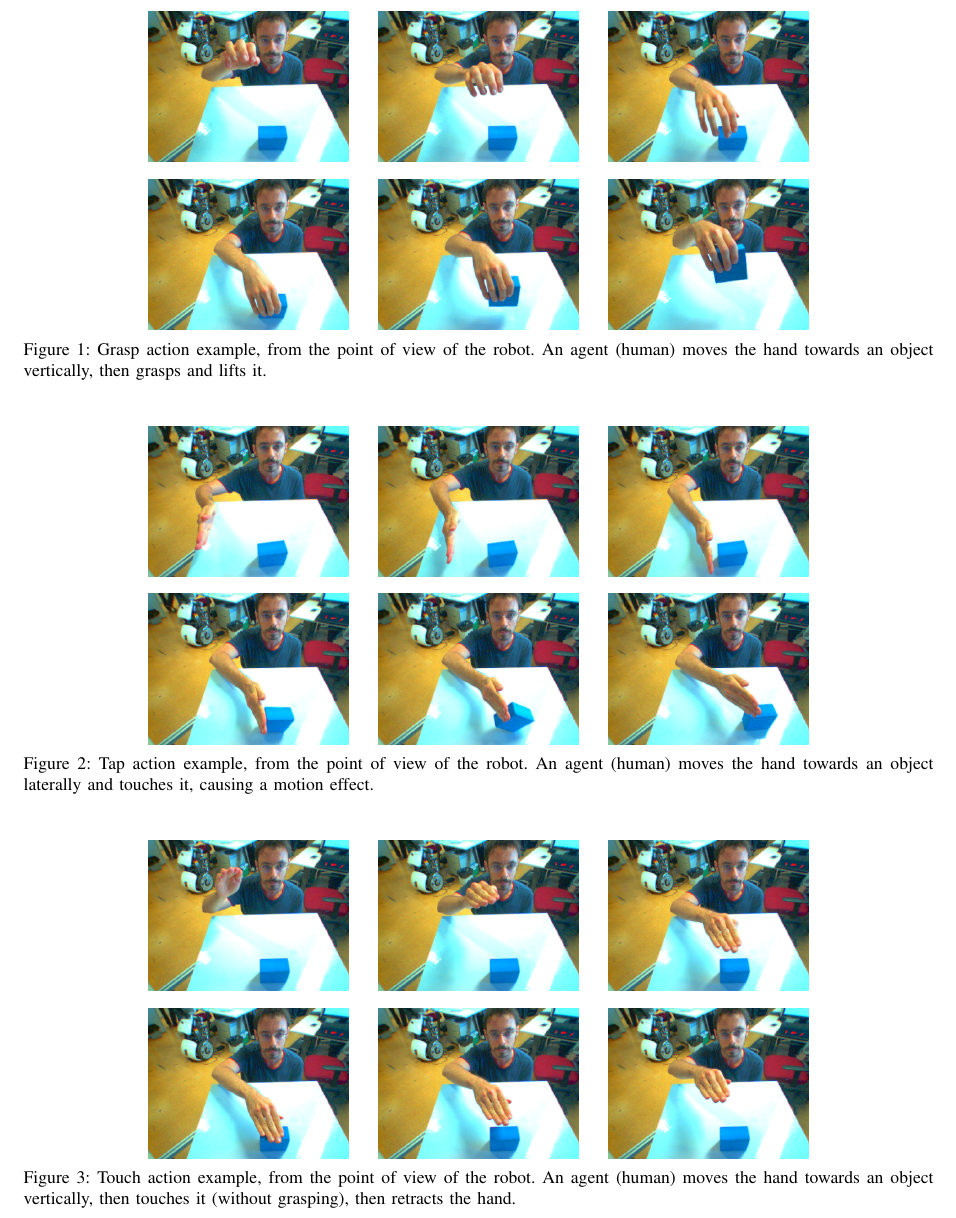
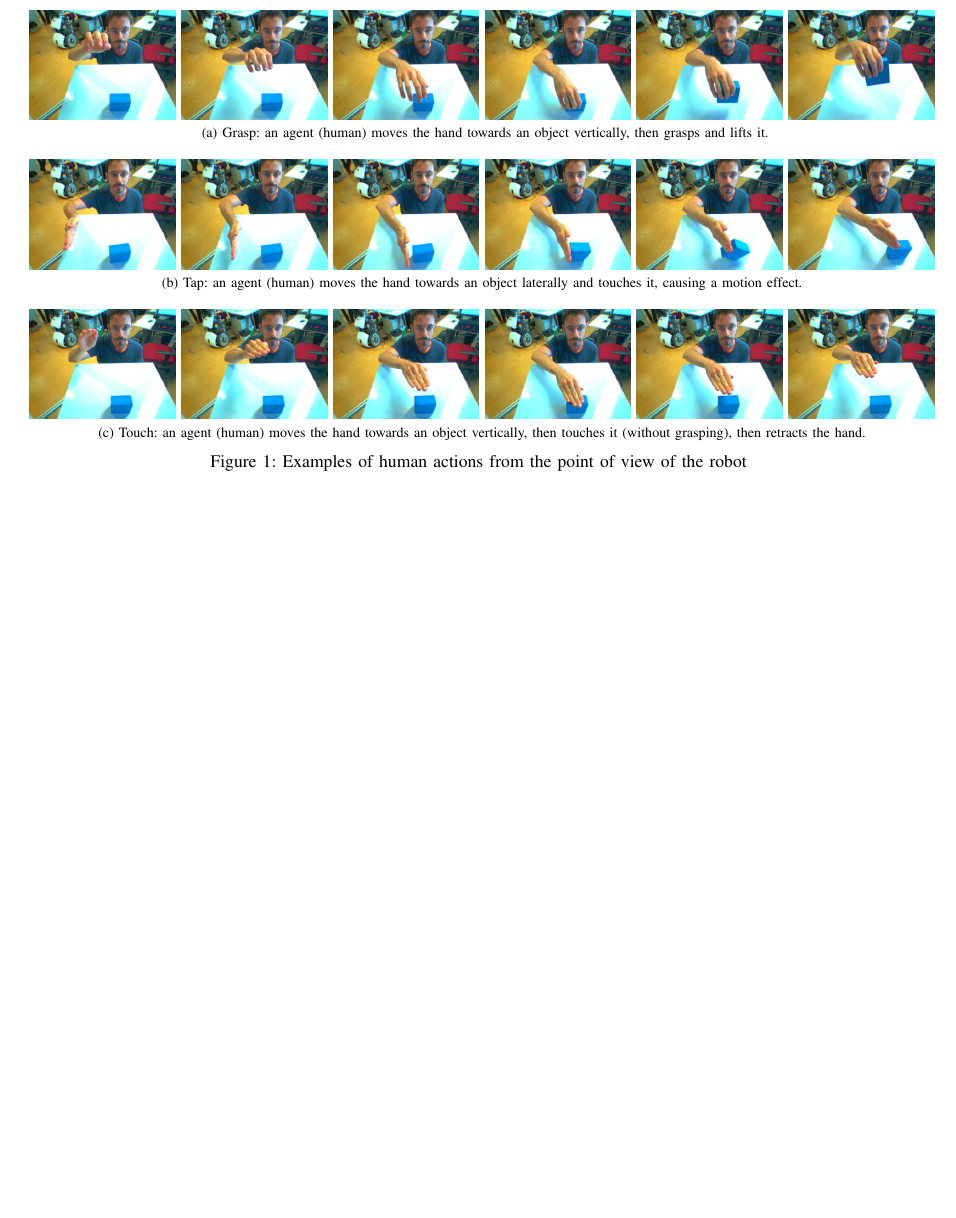
Before and after one commit to gsaponaro/tcds-gestures, a LaTeX paper (article/2017-11_submission/gsaponaro-tcds2017language.tex, which reads article/2017-11_submission/approach.tex): part of page 4 of 11, cut so that both start at the same text, the shorter picture padded with empty space. Compiled offline with pdfLaTeX; a missing font is replaced by an installed copy or a similar font; a LaTeX package or settings file that is missing is left out.

Commit message:
reduced size of examples

```diff
--- a/article/2017-11_submission/approach.tex
+++ b/article/2017-11_submission/approach.tex
@@ -1,71 +1,39 @@
 %!TEX encoding = UTF-8 Unicode
 
-\section{Proposed Approach}
+%\newcommand{\myWidth}{0.22}
+\newcommand{\myWidth}{0.16}
+\begin{figure*}
+  \centering
+  \subfloat[][Grasp: an agent~(human) moves the hand towards an object vertically, then grasps and lifts it.]{
+    \includegraphics[width=\myWidth\linewidth]{grasp-00000169}
+    \includegraphics[width=\myWidth\linewidth]{grasp-00000170}
+    \includegraphics[width=\myWidth\linewidth]{grasp-00000171}
+    \includegraphics[width=\myWidth\linewidth]{grasp-00000173}
+    \includegraphics[width=\myWidth\linewidth]{grasp-00000177}
+    \includegraphics[width=\myWidth\linewidth]{grasp-00000180}
+    \label{fig:action_examples:grasp}
+  } % end subfloat
 
-\newcommand{\myWidth}{0.22}
-\begin{figure*}
-    \centering
-    \subfloat
-    { \includegraphics[width=\myWidth\linewidth]{grasp-00000169} } \quad
-    %
-    \subfloat
-    { \includegraphics[width=\myWidth\linewidth]{grasp-00000170} } \quad
-    %
-    \subfloat
-    { \includegraphics[width=\myWidth\linewidth]{grasp-00000171} } \\
-    %
-    \subfloat
-    { \includegraphics[width=\myWidth\linewidth]{grasp-00000173} } \quad
-    %
-    \subfloat
-    { \includegraphics[width=\myWidth\linewidth]{grasp-00000177} } \quad
-    %
-    \subfloat
-    { \includegraphics[width=\myWidth\linewidth]{grasp-00000180} }
-    \caption{Grasp action example, from the point of view of the robot. An agent~(human) moves the hand towards an object vertically, then grasps and lifts it.}
-    \label{fig:action_examples:grasp}
+  \subfloat[][Tap: an agent~(human) moves the hand towards an object laterally and touches it, causing a motion effect.]{
+    \includegraphics[width=\myWidth\linewidth]{tap-00000109}
+    \includegraphics[width=\myWidth\linewidth]{tap-00000110}
+    \includegraphics[width=\myWidth\linewidth]{tap-00000112}
+    \includegraphics[width=\myWidth\linewidth]{tap-00000114}
+    \includegraphics[width=\myWidth\linewidth]{tap-00000116}
+    \includegraphics[width=\myWidth\linewidth]{tap-00000117}
+    \label{fig:action_examples:tap}
+  } % end subfloat
+
+  \subfloat[][Touch: an agent~(human) moves the hand towards an object vertically, then touches it~(without grasping), then retracts the hand.]{
+    \includegraphics[width=\myWidth\linewidth]{touch-00000196}
+    \includegraphics[width=\myWidth\linewidth]{touch-00000197}
+    \includegraphics[width=\myWidth\linewidth]{touch-00000198}
+    \includegraphics[width=\myWidth\linewidth]{touch-00000200}
+    \includegraphics[width=\myWidth\linewidth]{touch-00000202}
+    \includegraphics[width=\myWidth\linewidth]{touch-00000203}
+    \label{fig:action_examples:touch}
+  } % end subfloat
+  \caption{Examples of human actions from the point of view of the robot}
+  \label{fig:action_examples}
 \end{figure*}
 
-\begin{figure*}
-    \centering
-    \subfloat
-    { \includegraphics[width=\myWidth\linewidth]{tap-00000109} } \quad
-    %
-    \subfloat
-    { \includegraphics[width=\myWidth\linewidth]{tap-00000110} } \quad
-    %
-    \subfloat
-    { \includegraphics[width=\myWidth\linewidth]{tap-00000112} } \\
-    %
-    \subfloat
-    { \includegraphics[width=\myWidth\linewidth]{tap-00000114} } \quad
-    %
-    \subfloat
-    { \includegraphics[width=\myWidth\linewidth]{tap-00000116} } \quad
-    %
-    \subfloat
-    { \includegraphics[width=\myWidth\linewidth]{tap-00000117} }
-    \caption{Tap action example, from the point of view of the robot. An agent~(human) moves the hand towards an object laterally and touches it, causing a motion effect.}
-    \label{fig:action_examples:tap}
-\end{figure*}
-
-\begin{figure*}
-    \centering
-    \subfloat
-    { \includegraphics[width=\myWidth\linewidth]{touch-00000196} } \quad
-    %
-    \subfloat
-    { \includegraphics[width=\myWidth\linewidth]{touch-00000197} } \quad
-    %
-    \subfloat
-    { \includegraphics[width=\myWidth\linewidth]{touch-00000198} } \\
-    %
-    \subfloat
-    { \includegraphics[width=\myWidth\linewidth]{touch-00000200} } \quad
-    %
-    \subfloat
-    { \includegraphics[width=\myWidth\linewidth]{touch-00000202} } \quad
-    %
-    \subfloat
-    { \includegraphics[width=\myWidth\linewidth]{touch-00000203} }
-    \caption{Touch action example, from the point of view of the robot. An agent~(human) moves the hand towards an object vertically, then touches it~(without grasping), then retracts the hand.}
```
Also changed, not shown: article/2017-11_submission/approach.tex (7 more changed lines).
